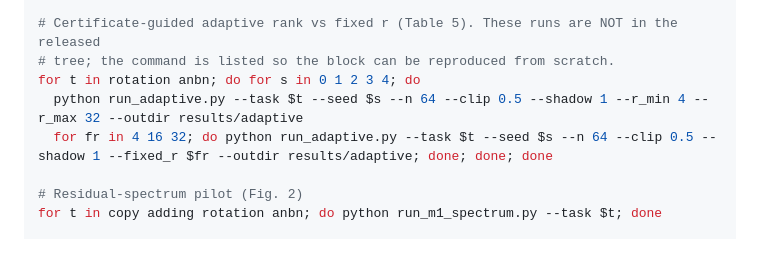
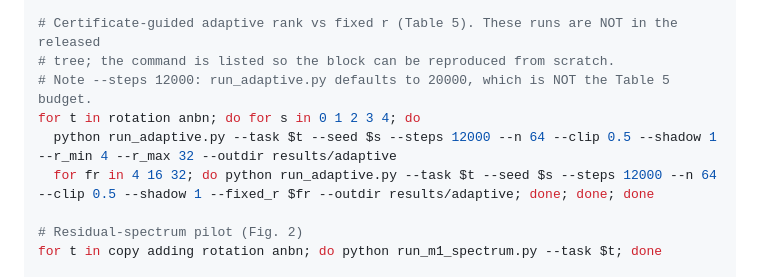
Before and after one commit to sonaradarcn/sketched-rtrl, a Markdown page: README.md, the part around the change. GitHub-like rendering; blank space fills up the shorter version.

```diff
--- a/README.md
+++ b/README.md
@@ -205,9 +205,10 @@ python c2sweep_points.py results/c2sweep     # prints rho_bar / rho_hat / tightn
 
 # Certificate-guided adaptive rank vs fixed r (Table 5). These runs are NOT in the released
 # tree; the command is listed so the block can be reproduced from scratch.
+# Note --steps 12000: run_adaptive.py defaults to 20000, which is NOT the Table 5 budget.
 for t in rotation anbn; do for s in 0 1 2 3 4; do
-  python run_adaptive.py --task $t --seed $s --n 64 --clip 0.5 --shadow 1 --r_min 4 --r_max 32 --outdir results/adaptive
-  for fr in 4 16 32; do python run_adaptive.py --task $t --seed $s --n 64 --clip 0.5 --shadow 1 --fixed_r $fr --outdir results/adaptive; done; done; done
+  python run_adaptive.py --task $t --seed $s --steps 12000 --n 64 --clip 0.5 --shadow 1 --r_min 4 --r_max 32 --outdir results/adaptive
+  for fr in 4 16 32; do python run_adaptive.py --task $t --seed $s --steps 12000 --n 64 --clip 0.5 --shadow 1 --fixed_r $fr --outdir results/adaptive; done; done; done
 
 # Residual-spectrum pilot (Fig. 2)
 for t in copy adding rotation anbn; do python run_m1_spectrum.py --task $t; done
```
Also changed, not shown: REPRODUCIBILITY.md (+3 -2 lines).
